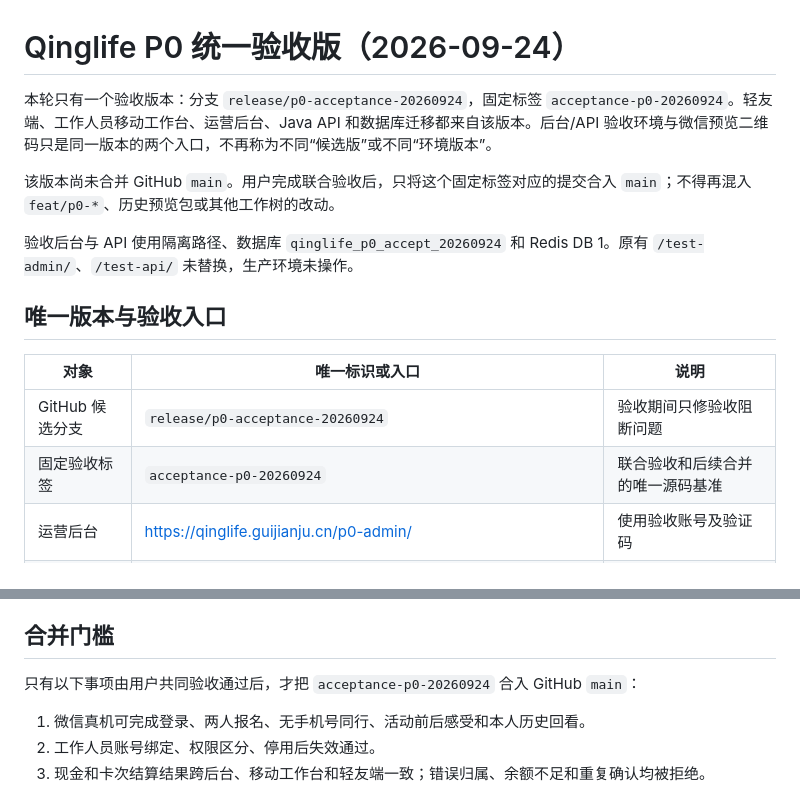
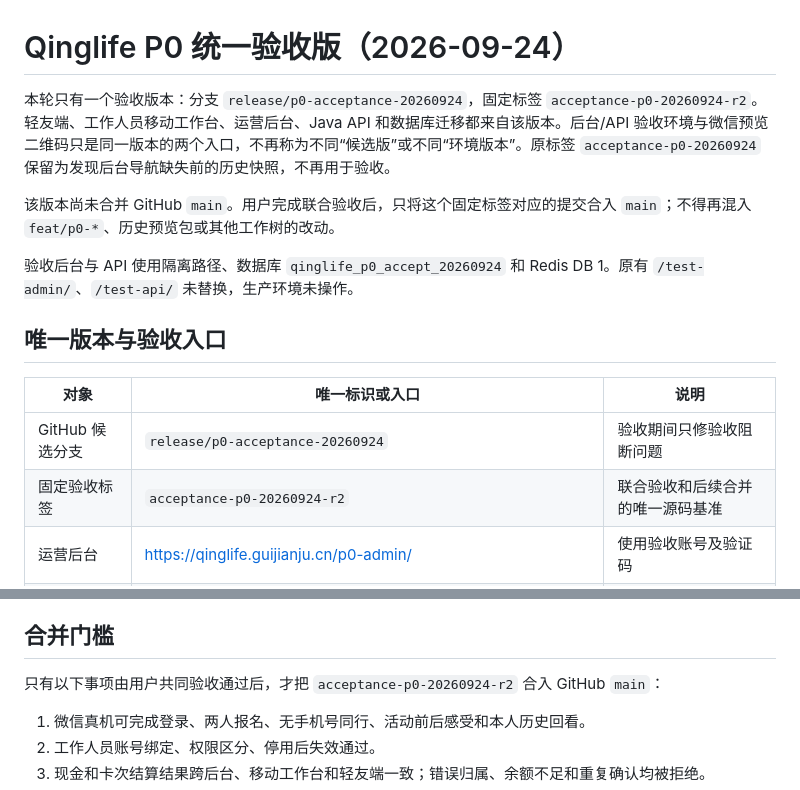
Before and after one commit to ammannbaumeister900-ops/qinglife, a Markdown page: docs/operations/p0-acceptance-20260924.md, 2 parts joined by grey strips. GitHub-like rendering.

```diff
--- a/docs/operations/p0-acceptance-20260924.md
+++ b/docs/operations/p0-acceptance-20260924.md
@@ -1,6 +1,6 @@
 # Qinglife P0 统一验收版（2026-09-24）
 
-本轮只有一个验收版本：分支 `release/p0-acceptance-20260924`，固定标签 `acceptance-p0-20260924`。轻友端、工作人员移动工作台、运营后台、Java API 和数据库迁移都来自该版本。后台/API 验收环境与微信预览二维码只是同一版本的两个入口，不再称为不同“候选版”或不同“环境版本”。
+本轮只有一个验收版本：分支 `release/p0-acceptance-20260924`，固定标签 `acceptance-p0-20260924-r2`。轻友端、工作人员移动工作台、运营后台、Java API 和数据库迁移都来自该版本。后台/API 验收环境与微信预览二维码只是同一版本的两个入口，不再称为不同“候选版”或不同“环境版本”。原标签 `acceptance-p0-20260924` 保留为发现后台导航缺失前的历史快照，不再用于验收。
 
 该版本尚未合并 GitHub `main`。用户完成联合验收后，只将这个固定标签对应的提交合入 `main`；不得再混入 `feat/p0-*`、历史预览包或其他工作树的改动。
 
@@ -11,7 +11,7 @@
 | 对象 | 唯一标识或入口 | 说明 |
 | --- | --- | --- |
 | GitHub 候选分支 | `release/p0-acceptance-20260924` | 验收期间只修验收阻断问题 |
-| 固定验收标签 | `acceptance-p0-20260924` | 联合验收和后续合并的唯一源码基准 |
+| 固定验收标签 | `acceptance-p0-20260924-r2` | 联合验收和后续合并的唯一源码基准 |
 | 运营后台 | https://qinglife.guijianju.cn/p0-admin/ | 使用验收账号及验证码 |
 | 业务 API | https://qinglife.guijianju.cn/p0-api/ | 后台令牌或小程序令牌 |
 | 轻友端 | 微信小程序 AppID `wxe21e6518a440d613`；二维码 `.tools/acceptance-p0-20260924/p0-preview.png` | 微信真实账号扫码验收 |
@@ -58,7 +58,7 @@
 
 ## 合并门槛
 
-只有以下事项由用户共同验收通过后，才把 `acceptance-p0-20260924` 合入 GitHub `main`：
+只有以下事项由用户共同验收通过后，才把 `acceptance-p0-20260924-r2` 合入 GitHub `main`：
 
 1. 微信真机可完成登录、两人报名、无手机号同行、活动前后感受和本人历史回看。
 2. 工作人员账号绑定、权限区分、停用后失效通过。
```
Also changed, not shown: README.md (+1 -1 lines), docs/operations/acceptance-20260922.md (+1 -1 lines).
